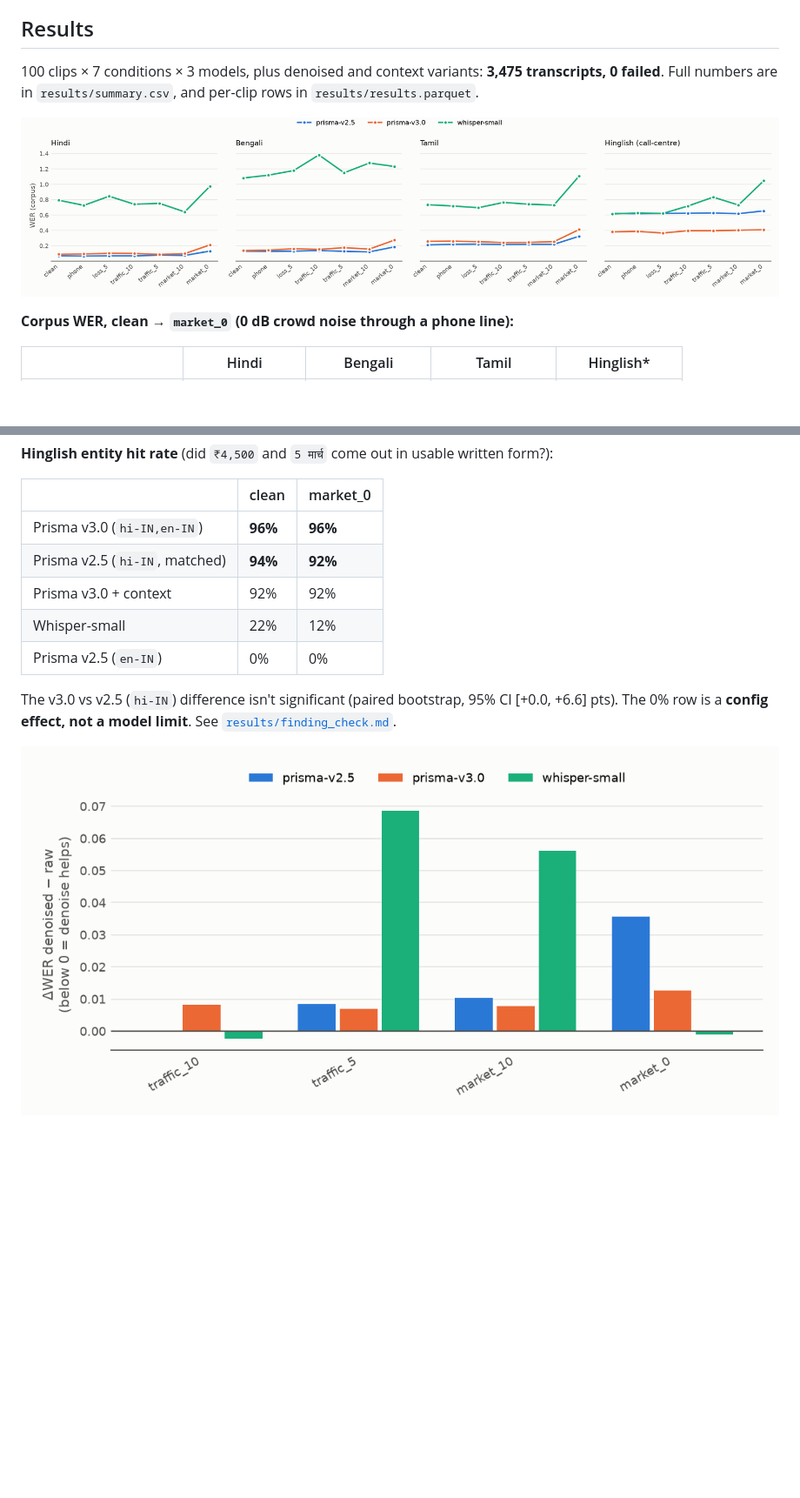
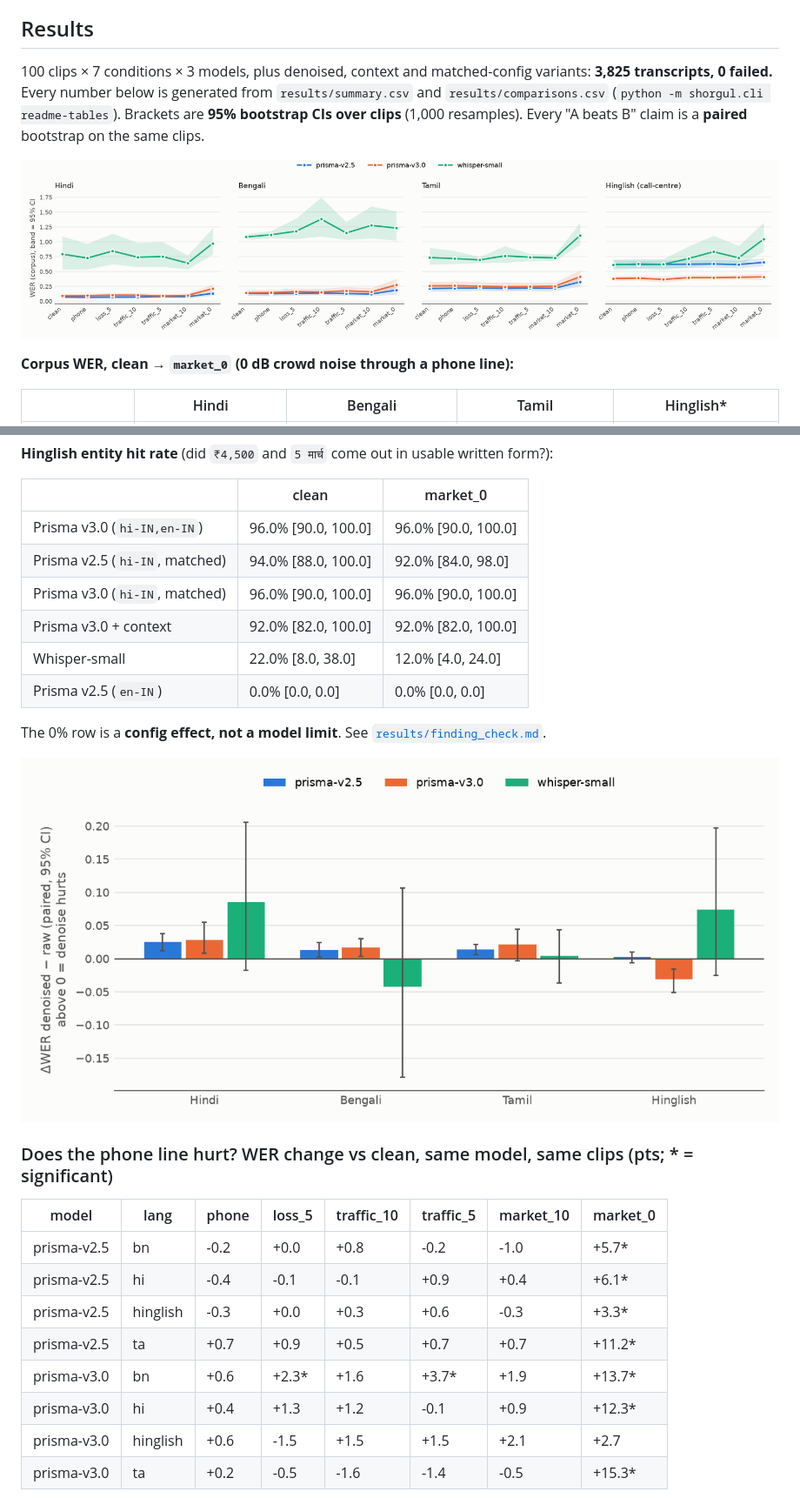
Before and after one commit to anurag-23werty/ShorGul, a Markdown page: README.md, 2 parts joined by grey strips. Shown at 87% size. Rendered like a GitHub page; pictures changed too: results/charts/denoise_delta.png, results/charts/wer_by_condition.png; blank space fills up the shorter version.

Commit message:
Generate README tables with CIs from results; align findings with paired tests

```diff
--- a/README.md
+++ b/README.md
@@ -71,8 +71,10 @@ Every clip × condition is **deterministic**: seed = `sha256(clip_id | condition
 
 ## Results
 
-100 clips × 7 conditions × 3 models, plus denoised and context variants: **3,475 transcripts, 0 failed**.
-Full numbers are in `results/summary.csv`, and per-clip rows in `results/results.parquet`.
+100 clips × 7 conditions × 3 models, plus denoised, context and matched-config variants:
+**3,825 transcripts, 0 failed.** Every number below is generated from `results/summary.csv` and
+`results/comparisons.csv` (`python -m shorgul.cli readme-tables`). Brackets are **95% bootstrap CIs
+over clips** (1,000 resamples). Every "A beats B" claim is a **paired** bootstrap on the same clips.
 
 ![WER by condition](results/charts/wer_by_condition.png)
 
@@ -94,13 +100,29 @@ Full numbers are in `results/summary.csv`, and per-clip rows in `results/results
 | | clean | market_0 |
 |---|---|---|
-| Prisma v3.0 (`hi-IN,en-IN`) | **96%** | **96%** |
-| Prisma v2.5 (`hi-IN`, matched) | **94%** | **92%** |
-| Prisma v3.0 + context | 92% | 92% |
-| Whisper-small | 22% | 12% |
-| Prisma v2.5 (`en-IN`) | 0% | 0% |
+| Prisma v3.0 (`hi-IN,en-IN`) | 96.0% [90.0, 100.0] | 96.0% [90.0, 100.0] |
+| Prisma v2.5 (`hi-IN`, matched) | 94.0% [88.0, 100.0] | 92.0% [84.0, 98.0] |
+| Prisma v3.0 (`hi-IN`, matched) | 96.0% [90.0, 100.0] | 96.0% [90.0, 100.0] |
+| Prisma v3.0 + context | 92.0% [82.0, 100.0] | 92.0% [82.0, 100.0] |
+| Whisper-small | 22.0% [8.0, 38.0] | 12.0% [4.0, 24.0] |
+| Prisma v2.5 (`en-IN`) | 0.0% [0.0, 0.0] | 0.0% [0.0, 0.0] |
+<!-- /table:entity -->
 
-The v3.0 vs v2.5 (`hi-IN`) difference isn't significant (paired bootstrap, 95% CI [+0.0, +6.6] pts).
 The 0% row is a **config effect, not a model limit**. See [`results/finding_check.md`](results/finding_check.md).
 
 ![Denoise effect](results/charts/denoise_delta.png)
 
+### Does the phone line hurt? WER change vs clean, same model, same clips (pts; \* = significant)
+
+<!-- table:degradation -->
+| model | lang | phone | loss_5 | traffic_10 | traffic_5 | market_10 | market_0 |
+|---|---|---|---|---|---|---|---|
+| prisma-v2.5 | bn | -0.2 | +0.0 | +0.8 | -0.2 | -1.0 | +5.7* |
+| prisma-v2.5 | hi | -0.4 | -0.1 | -0.1 | +0.9 | +0.4 | +6.1* |
+| prisma-v2.5 | hinglish | -0.3 | +0.0 | +0.3 | +0.6 | -0.3 | +3.3* |
+| prisma-v2.5 | ta | +0.7 | +0.9 | +0.5 | +0.7 | +0.7 | +11.2* |
+| prisma-v3.0 | bn | +0.6 | +2.3* | +1.6 | +3.7* | +1.9 | +13.7* |
+| prisma-v3.0 | hi | +0.4 | +1.3 | +1.2 | -0.1 | +0.9 | +12.3* |
+| prisma-v3.0 | hinglish | +0.6 | -1.5 | +1.5 | +1.5 | +2.1 | +2.7 |
+| prisma-v3.0 | ta | +0.2 | -0.5 | -1.6 | -1.4 | -0.5 | +15.3* |
+<!-- /table:degradation -->
+
```
Also changed, not shown: other parts of README.md (+63 -33 lines), results/finding_check.md (+7 -5 lines), results/key_numbers.md (added, +60 -0 lines), results/charts/entity_hit_rate.png, 4 other files.
